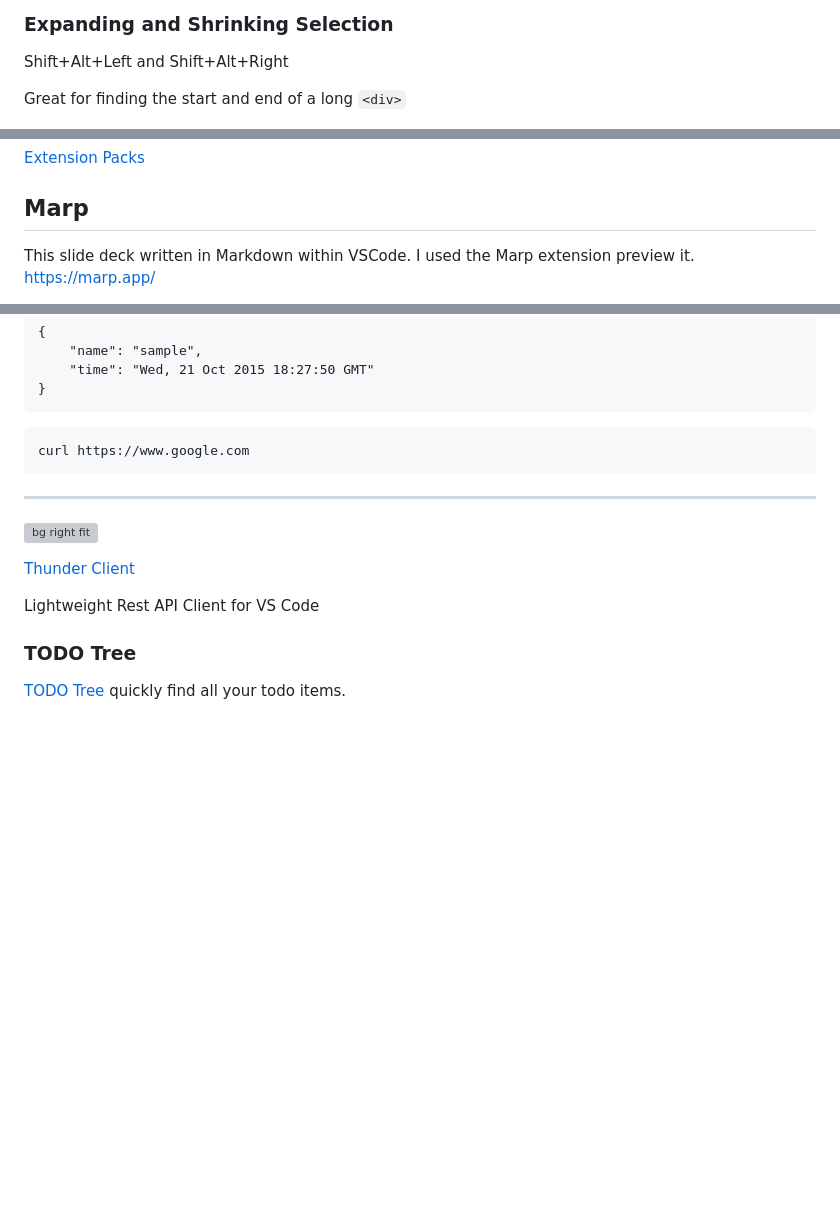
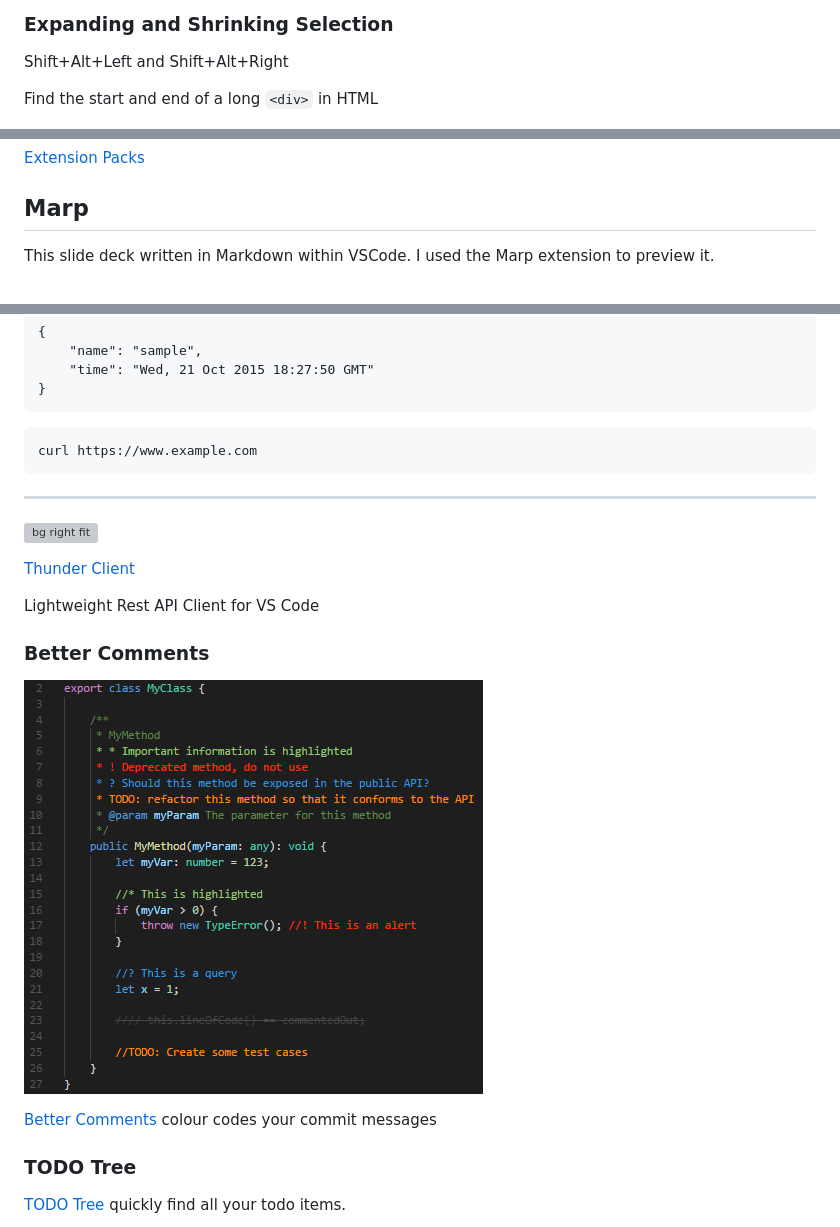
Before and after one commit to peterneave/vscode, a Markdown page: README.md, 3 parts joined by grey strips. Rendered like a GitHub page; blank space fills up the shorter version; grey boxes are pictures that could not be loaded.

````diff
--- a/README.md
+++ b/README.md
@@ -227,7 +222,7 @@ Keep selecting text with `Ctrl+D` and update over multiple locations in a file.
 
 Shift+Alt+Left and Shift+Alt+Right
 
-Great for finding the start and end of a long `<div>`
+Find the start and end of a long `<div>` in HTML
 
 ![](img/tipsandtricks/expandselection.gif)
 
@@ -338,5 +341,5 @@ Install extensions with `Ctrl+Shift+X`. You can add to the workspace `@recommend
 
 ## Marp
 
-This slide deck written in Markdown within VSCode. I used the Marp extension preview it. <https://marp.app/>
+This slide deck written in Markdown within VSCode. I used the Marp extension to preview it.
 
@@ -464,7 +466,7 @@ content-type: application/json
 ```
 
 ```sh
-curl https://www.google.com
+curl https://www.example.com
 ```
 
 ---
@@ -474,6 +476,12 @@ curl https://www.google.com
 [Thunder Client](https://marketplace.visualstudio.com/items?itemName=rangav.vscode-thunder-client)
 
 Lightweight Rest API Client for VS Code
+
+### Better Comments
+
+![bg left fit](img/extensions/better-comments.png)
+
+[Better Comments](https://marketplace.visualstudio.com/items?itemName=aaron-bond.better-comments) colour codes your commit messages
 
 ### TODO Tree
 
````
Also changed, not shown: other parts of README.md (+54 -39 lines).
